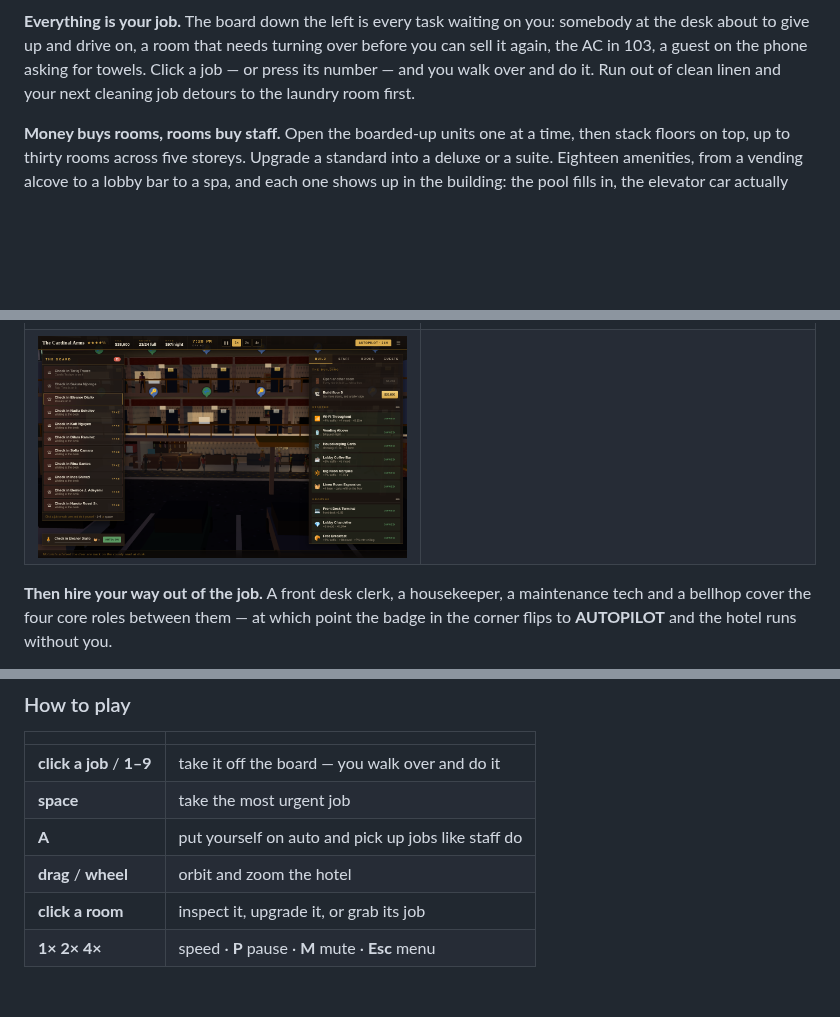
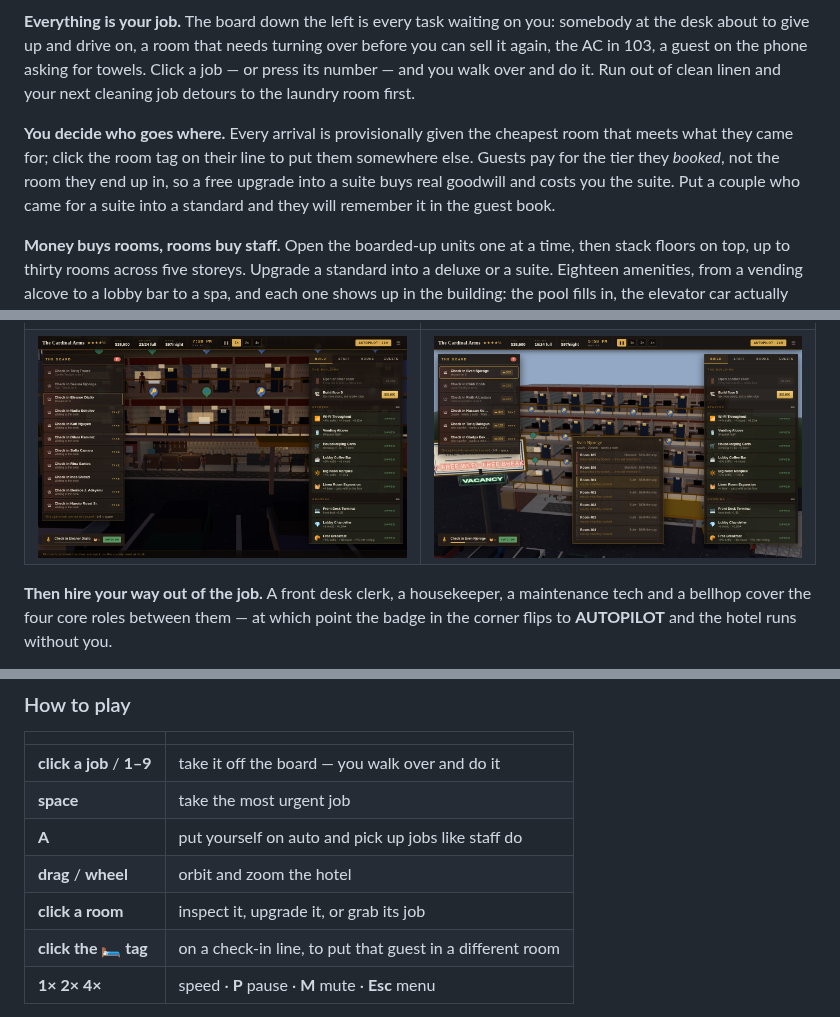
Before and after one commit to bohdentola-jpg/plank, a Markdown page: README.md, 3 parts joined by grey strips. Drawn GitHub-style; pictures changed too: docs/hotel-assign.png (added); blank space fills up the shorter version.

```diff
--- a/README.md
+++ b/README.md
@@ -110,6 +110,12 @@ before you can sell it again, the AC in 103, a guest on the phone asking for tow
 Click a job — or press its number — and you walk over and do it. Run out of clean
 linen and your next cleaning job detours to the laundry room first.
 
+**You decide who goes where.** Every arrival is provisionally given the cheapest room
+that meets what they came for; click the room tag on their line to put them somewhere
+else. Guests pay for the tier they *booked*, not the room they end up in, so a free
+upgrade into a suite buys real goodwill and costs you the suite. Put a couple who came
+for a suite into a standard and they will remember it in the guest book.
+
 **Money buys rooms, rooms buy staff.** Open the boarded-up units one at a time, then
 stack floors on top, up to thirty rooms across five storeys. Upgrade a standard into
 a deluxe or a suite. Eighteen amenities, from a vending alcove to a lobby bar to a
@@ -119,7 +125,7 @@ actually rides the shaft, the chandelier lights the lobby at night.
 | | |
 | --- | --- |
 | ![Working the board](docs/hotel-play.png) | ![A hotel with a crew](docs/hotel-build.png) |
-| ![The lobby at check-in](docs/hotel-lobby.png) | |
+| ![The lobby at check-in](docs/hotel-lobby.png) | ![Choosing somebody's room](docs/hotel-assign.png) |
 
 **Then hire your way out of the job.** A front desk clerk, a housekeeper, a
 maintenance tech and a bellhop cover the four core roles between them — at which
@@ -142,6 +148,7 @@ did, and who turned around in the lot because nobody was on the desk.
 | **A** | put yourself on auto and pick up jobs like staff do |
 | **drag** / **wheel** | orbit and zoom the hotel |
 | **click a room** | inspect it, upgrade it, or grab its job |
+| **click the 🛏 tag** | on a check-in line, to put that guest in a different room |
 | **1× 2× 4×** | speed · **P** pause · **M** mute · **Esc** menu |
 
 Stars are the shop window — they decide how many cars pull off the road and how much
```
Also changed, not shown: 5 other files.
